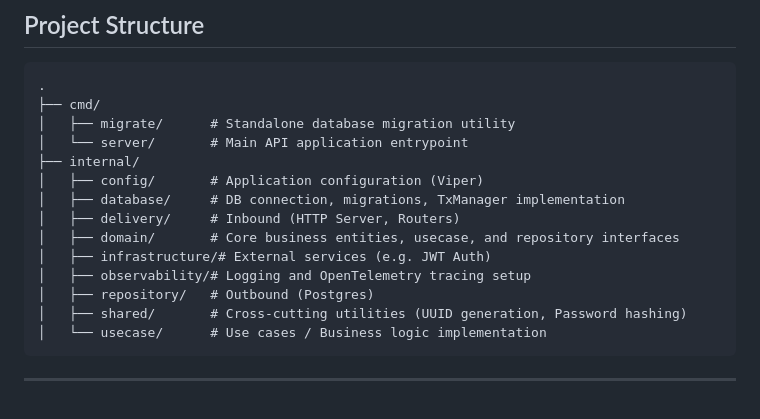
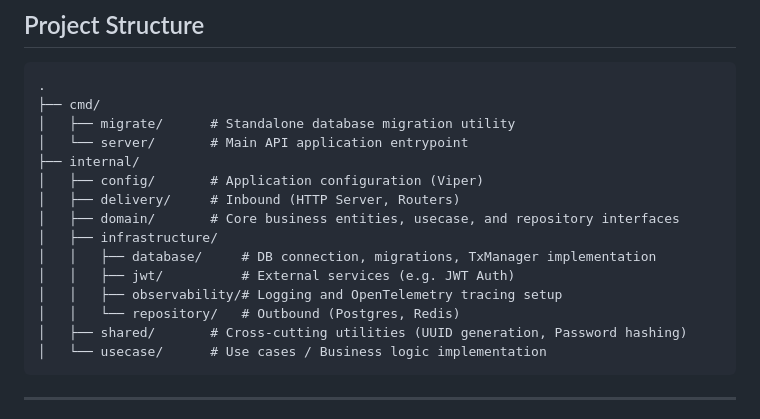
Before and after one commit to semmidev/restful-template, a Markdown page: README.md, the part around the change. Drawn GitHub-style.

Commit message:
chore: update README

````diff
--- a/README.md
+++ b/README.md
@@ -49,12 +49,13 @@ A production-grade RESTful API template built with Go 1.26, featuring **Clean Ar
 │   └── server/       # Main API application entrypoint
 ├── internal/
 │   ├── config/       # Application configuration (Viper)
-│   ├── database/     # DB connection, migrations, TxManager implementation
 │   ├── delivery/     # Inbound (HTTP Server, Routers)
 │   ├── domain/       # Core business entities, usecase, and repository interfaces
-│   ├── infrastructure/# External services (e.g. JWT Auth)
-│   ├── observability/# Logging and OpenTelemetry tracing setup
-│   ├── repository/   # Outbound (Postgres)
+│   ├── infrastructure/
+│   │   ├── database/     # DB connection, migrations, TxManager implementation
+│   │   ├── jwt/          # External services (e.g. JWT Auth)
+│   │   ├── observability/# Logging and OpenTelemetry tracing setup
+│   │   └── repository/   # Outbound (Postgres, Redis)
 │   ├── shared/       # Cross-cutting utilities (UUID generation, Password hashing)
 │   └── usecase/      # Use cases / Business logic implementation
 ```
````
